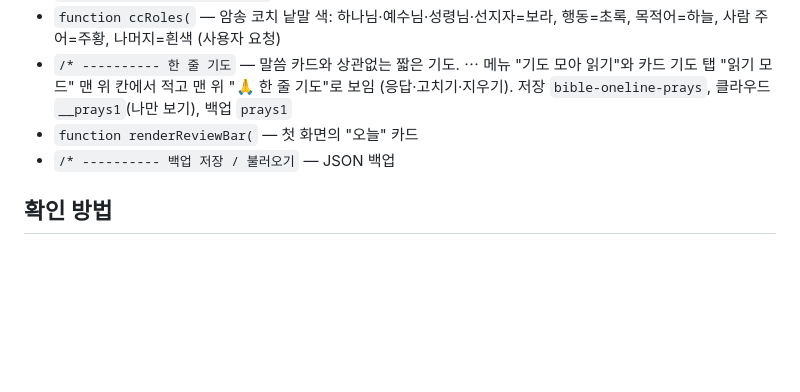
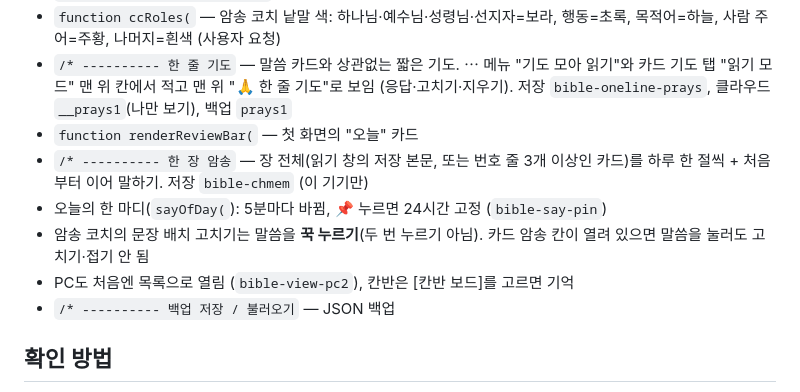
Before and after one commit to 0702080/bible-notes, a Markdown page: CLAUDE.md, the part around the change. Drawn GitHub-style; blank space fills up the shorter version.

Commit message:
안내: 한 장 암송·한 마디 고정·꾹 눌러 고치기 적기
Co-Authored-By: Claude Opus 5.5 <noreply@anthropic.com>

```diff
--- a/CLAUDE.md
+++ b/CLAUDE.md
@@ -48,6 +48,10 @@
 - `function ccRoles(` — 암송 코치 낱말 색: 하나님·예수님·성령님·선지자=보라, 행동=초록, 목적어=하늘, 사람 주어=주황, 나머지=흰색 (사용자 요청)
 - `/* ---------- 한 줄 기도` — 말씀 카드와 상관없는 짧은 기도. ⋯ 메뉴 "기도 모아 읽기"와 카드 기도 탭 "읽기 모드" 맨 위 칸에서 적고 맨 위 "🙏 한 줄 기도"로 보임 (응답·고치기·지우기). 저장 `bible-oneline-prays`, 클라우드 `__prays1`(나만 보기), 백업 `prays1`
 - `function renderReviewBar(` — 첫 화면의 "오늘" 카드
+- `/* ---------- 한 장 암송` — 장 전체(읽기 창의 저장 본문, 또는 번호 줄 3개 이상인 카드)를 하루 한 절씩 + 처음부터 이어 말하기. 저장 `bible-chmem` (이 기기만)
+- 오늘의 한 마디(`sayOfDay(`): 5분마다 바뀜, 📌 누르면 24시간 고정 (`bible-say-pin`)
+- 암송 코치의 문장 배치 고치기는 말씀을 **꾹 누르기**(두 번 누르기 아님). 카드 암송 칸이 열려 있으면 말씀을 눌러도 고치기·접기 안 됨
+- PC도 처음엔 목록으로 열림 (`bible-view-pc2`), 칸반은 [칸반 보드]를 고르면 기억
 - `/* ---------- 백업 저장 / 불러오기` — JSON 백업
 
 ## 확인 방법
```
